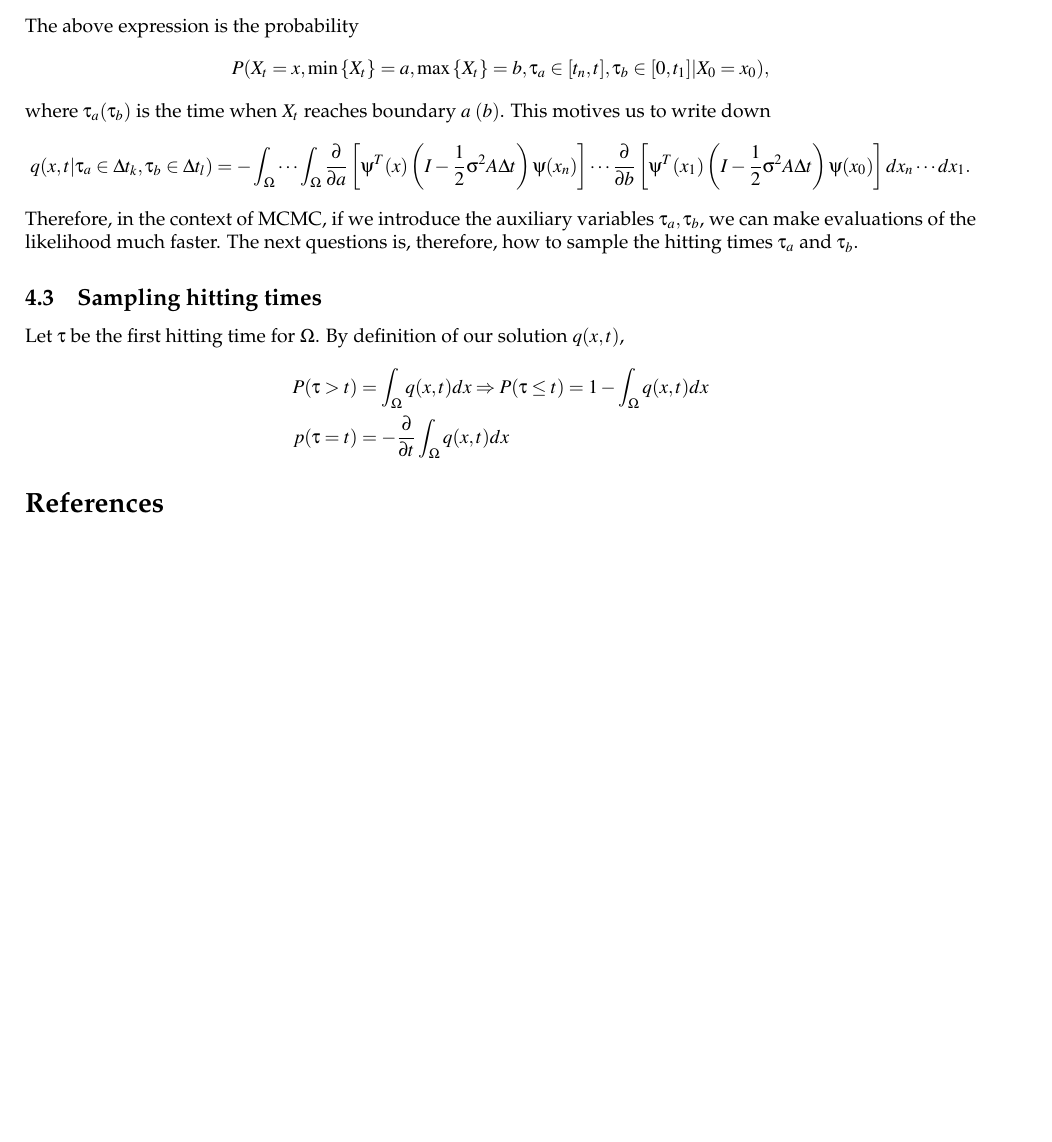
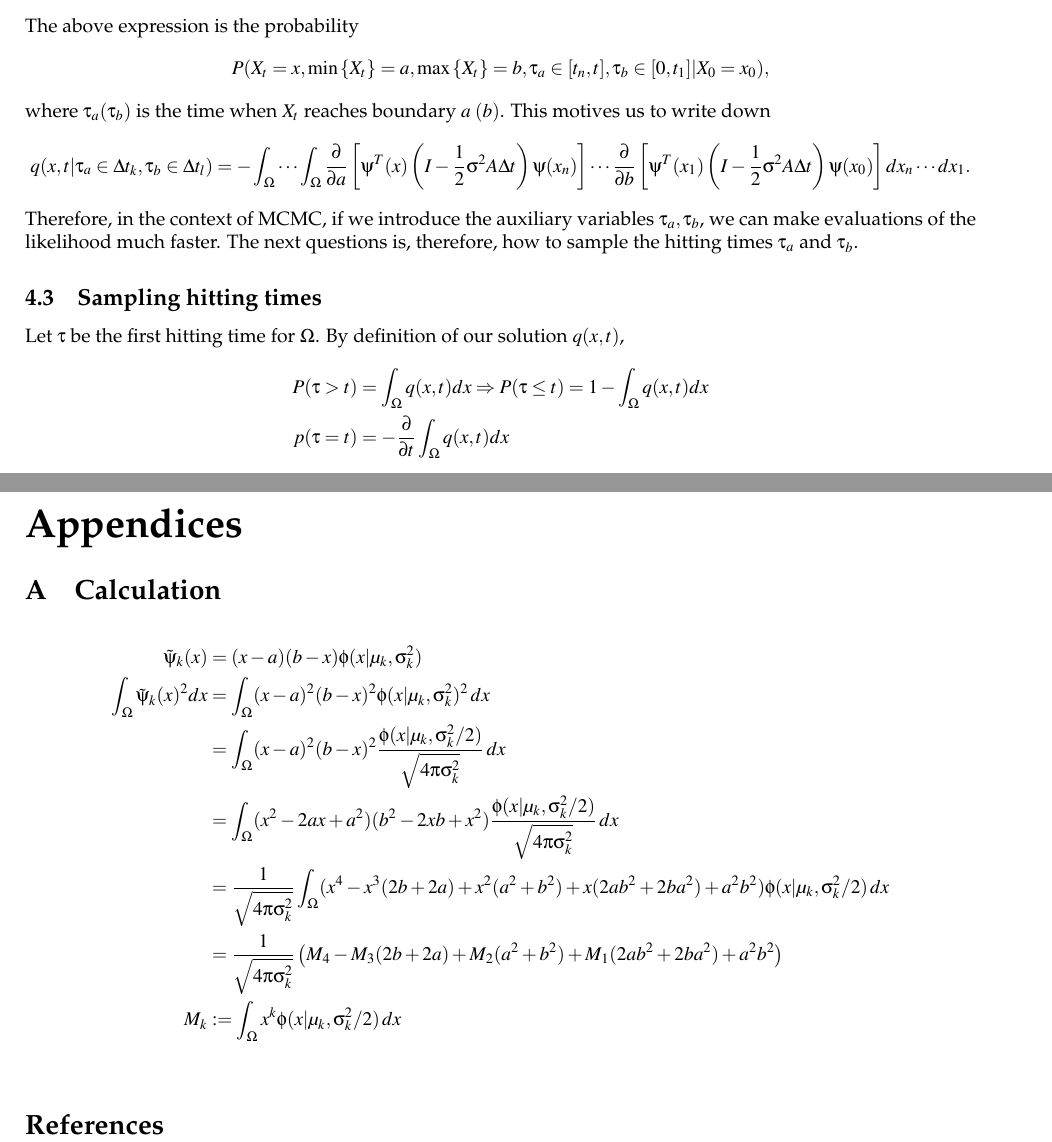
Before and after one commit to georgidinolov/kernel-expansion, a LaTeX document (documentation/solutions-to-advection-diffusion-PDEs-on-bounded-regular-domains.tex): part of page 8 of 8 before the commit and two parts of pages 8 and 9 of 9 after it, the two joined at a grey line, cut so that both start at the same text, the shorter picture padded with empty space. Compiled offline with pdfLaTeX.

Commit message:
analytic expressions for integrals and basis generation

```diff
--- a/documentation/solutions-to-advection-diffusion-PDEs-on-bounded-regular-domains.tex
+++ b/documentation/solutions-to-advection-diffusion-PDEs-on-bounded-regular-domains.tex
@@ -1,6 +1,7 @@
 \documentclass[10pt]{article}
 \pdfminorversion=4
 
+\usepackage[toc,page]{appendix}
 \usepackage{amssymb}
 \usepackage{pslatex,palatino,avant,graphicx,color}
 \usepackage{colortbl}
@@ -641,6 +642,33 @@ Let $\tau$ be the first hitting time for $\Omega$. By definition of our solution
   p(\tau = t) &= -\frac{\partial}{\partial t}\int_\Omega q(x,t) dx
 \end{align*}
 
+\begin{appendices}
+  \section{Calculation}
+  \begin{align*}
+    \tilde{\psi}_k(x) &= (x-a)(b-x)\phi(x|\mu_k, \sigma_k^2) \\
+    \displaystyle
+    \int_\Omega \tilde{\psi}_k(x)^2 dx &= \displaystyle
+                                         \int_\Omega (x-a)^2(b-x)^2
+                                         \phi(x|\mu_k, \sigma_k^2)^2 \,dx \\
+                      &= \displaystyle
+                        \int_\Omega (x-a)^2(b-x)^2
+                        \frac{\phi(x|\mu_k, \sigma_k^2/2)}{\sqrt{4\pi \sigma_k^2}}
+                        \,dx\\
+                      &= \displaystyle
+                        \int_\Omega (x^2-2ax+a^2)(b^2 - 2xb + x^2)
+                        \frac{\phi(x|\mu_k, \sigma_k^2/2)}{\sqrt{4\pi \sigma_k^2}}
+                        \,dx\\
+                      &= \frac{1}{\sqrt{4\pi \sigma_k^2}} \displaystyle \int_\Omega
+                        (x^4 - x^3(2b+2a) + x^2(a^2+b^2) + x(2ab^2 + 2ba^2) + a^2b^2)
+                        \phi(x|\mu_k, \sigma_k^2/2)\,dx \\
+                      &= \frac{1}{\sqrt{4\pi \sigma_k^2}}\left(
+                        M_4 - M_3(2b+2a) + M_2(a^2+b^2) + M_1(2ab^2 + 2ba^2) + a^2b^2
+                        \right) \\
+    M_k &:= \displaystyle \int_\Omega x^k \phi(x | \mu_k , \sigma^2_k/2)\,dx
+  \end{align*}
+\end{appendices}
+
+
 \bibliographystyle{plainnat}
 % \bibliographystyle{bka}
 \bibliography{master-bibliography}
```
Also changed, not shown: R/finite-element-method/solution-K-10.png, R/finite-element-method/solution-K-4.png, R/finite-element-method/solution-K-5.png, R/finite-element-method/solution-K-6.png, R/finite-element-method/solution-K-7.png, R/finite-element-method/solution-K-8.png, R/finite-element-method/solution-K-9.png, documentation/solutions-to-advection-diffusion-PDEs-on-bounded-regular-domains.pdf, 2 other files.
